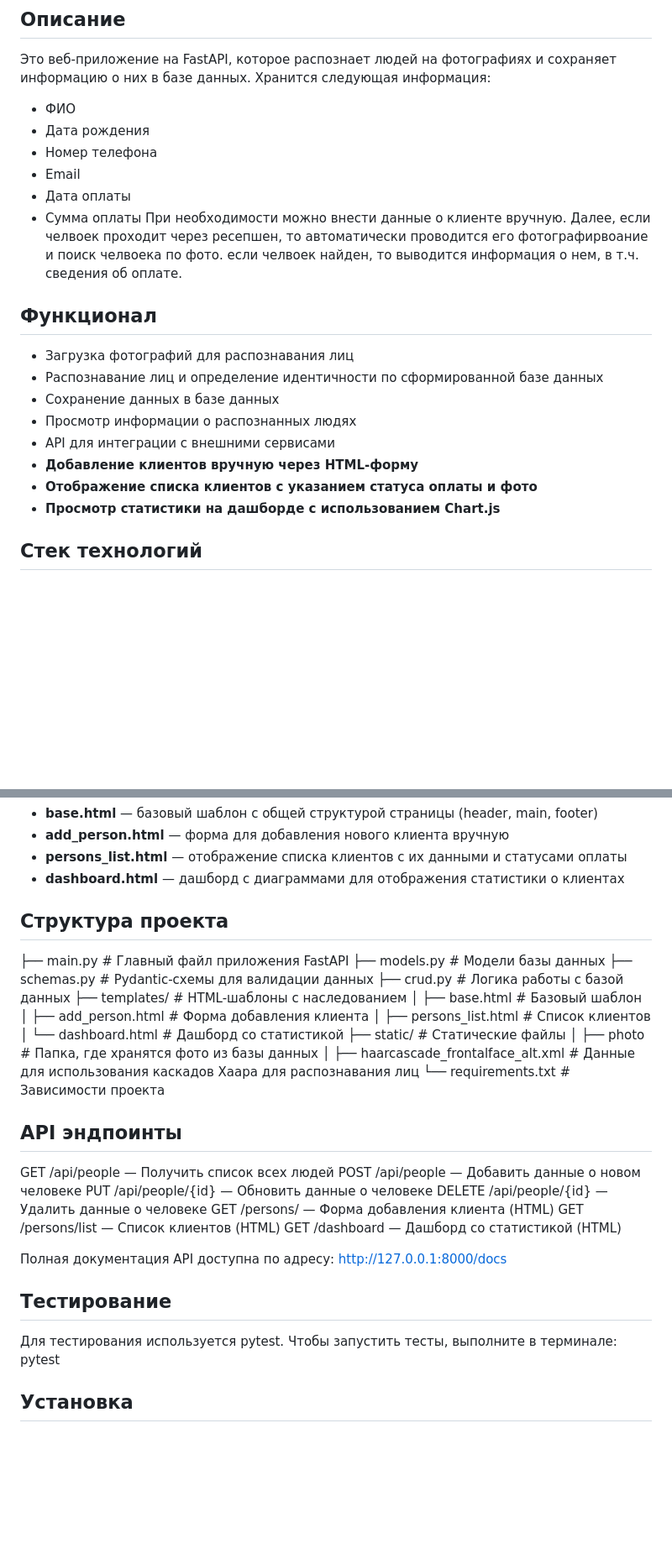
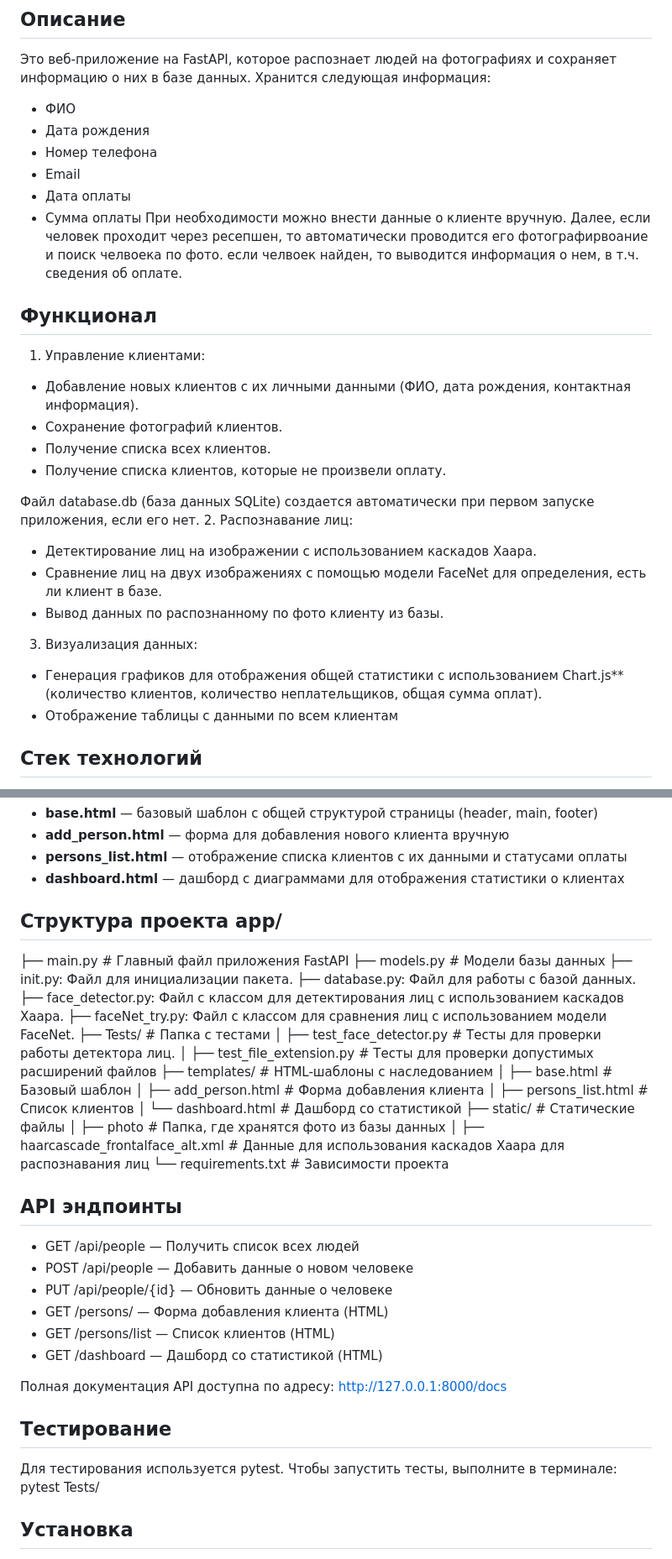
Before and after one commit to alexeishiraev/Face_clients, a Markdown page: README.md, 2 parts joined by grey strips. Shown at 84% size. Rendered like a GitHub page; blank space fills up the shorter version.

Commit message:
Update README.md
обновил readme

```diff
--- a/README.md
+++ b/README.md
@@ -12,17 +12,23 @@ find a client in a database by face
 - Дата оплаты
 - Сумма оплаты
 При необходимости можно внести данные о клиенте вручную.
-Далее, если челвоек проходит через ресепшен, то автоматически проводится его фотографирвоание и поиск челвоека по фото. если челвоек найден, то выводится информация о нем, в т.ч. сведения об оплате.
+Далее, если человек проходит через ресепшен, то автоматически проводится его фотографирвоание и поиск челвоека по фото. если челвоек найден, то выводится информация о нем, в т.ч. сведения об оплате.
 
 ## Функционал
-- Загрузка фотографий для распознавания лиц
-- Распознавание лиц и определение идентичности по сформированной базе данных
-- Сохранение данных в базе данных
-- Просмотр информации о распознанных людях
-- API для интеграции с внешними сервисами
-- **Добавление клиентов вручную через HTML-форму**
-- **Отображение списка клиентов с указанием статуса оплаты и фото**
-- **Просмотр статистики на дашборде с использованием Chart.js**
+1. Управление клиентами:
+- Добавление новых клиентов с их личными данными (ФИО, дата рождения, контактная информация).
+- Сохранение фотографий клиентов.
+- Получение списка всех клиентов.
+- Получение списка клиентов, которые не произвели оплату.
+
+Файл database.db (база данных SQLite) создается автоматически при первом запуске приложения, если его нет.
+2. Распознавание лиц:
+- Детектирование лиц на изображении с использованием каскадов Хаара.
+- Сравнение лиц на двух изображениях с помощью модели FaceNet для определения, есть ли клиент в базе.
+- Вывод данных по распознанному по фото клиенту из базы.
+3. Визуализация данных:
+- Генерация графиков для отображения общей статистики  с использованием Chart.js** (количество клиентов, количество неплательщиков, общая сумма оплат).
+- Отображение таблицы с данными по всем клиентам
 
 ## Стек технологий
 - **Backend:** FastAPI, Python
@@ -38,11 +44,16 @@ find a client in a database by face
 - **persons_list.html** — отображение списка клиентов с их данными и статусами оплаты
 - **dashboard.html** — дашборд с диаграммами для отображения статистики о клиентах
 
-## Структура проекта
+## Структура проекта app/
 ├── main.py                 # Главный файл приложения FastAPI
 ├── models.py               # Модели базы данных
-├── schemas.py              # Pydantic-схемы для валидации данных
-├── crud.py                 # Логика работы с базой данных
+├── init.py: Файл для инициализации пакета.
+├── database.py: Файл для работы с базой данных.
+├── face_detector.py: Файл с классом для детектирования лиц с использованием каскадов Хаара.
+├── faceNet_try.py: Файл с классом для сравнения лиц с использованием модели FaceNet.
+├── Tests/              # Папка с тестами
+│   ├── test_face_detector.py            # Тесты для проверки работы детектора лиц.
+│   ├── test_file_extension.py # Тесты для проверки допустимых расширений файлов
 ├── templates/              # HTML-шаблоны с наследованием
 │   ├── base.html            # Базовый шаблон
 │   ├── add_person.html      # Форма добавления клиента
@@ -54,20 +65,19 @@ find a client in a database by face
 └── requirements.txt        # Зависимости проекта
 
 ## API эндпоинты
-GET /api/people — Получить список всех людей
-POST /api/people — Добавить данные о новом человеке
-PUT /api/people/{id} — Обновить данные о человеке
-DELETE /api/people/{id} — Удалить данные о человеке
-GET /persons/ — Форма добавления клиента (HTML)
-GET /persons/list — Список клиентов (HTML)
-GET /dashboard — Дашборд со статистикой (HTML)
+- GET /api/people — Получить список всех людей
+- POST /api/people — Добавить данные о новом человеке
+- PUT /api/people/{id} — Обновить данные о человеке
+- GET /persons/ — Форма добавления клиента (HTML)
+- GET /persons/list — Список клиентов (HTML)
+- GET /dashboard — Дашборд со статистикой (HTML)
 
 Полная документация API доступна по адресу:
 http://127.0.0.1:8000/docs
 
 ## Тестирование
 Для тестирования используется pytest. Чтобы запустить тесты, выполните в терминале:
-pytest
+pytest Tests/
 
 ## Установка
 1. Клонируйте репозиторий:
```
